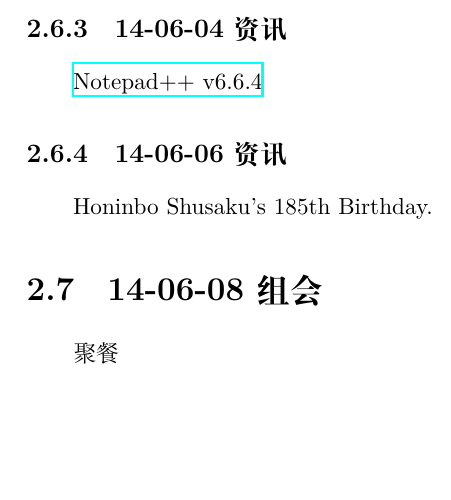
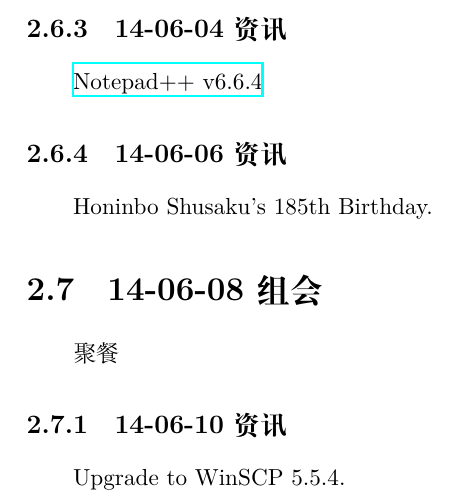
Before and after one commit to Rholais/debug-note, a LaTeX document (ISTC/140523Report/template_Report.tex): part of page 21 of 21, cut so that both start at the same text, the shorter picture padded with empty space. Compiled offline with XeLaTeX.

Commit message:
Update template_Report.tex
Upgrade to WinSCP 5.5.4

```diff
--- a/ISTC/140523Report/template_Report.tex
+++ b/ISTC/140523Report/template_Report.tex
@@ -358,4 +358,6 @@
 		Honinbo Shusaku's 185th Birthday.
 \section{14-06-08 组会}
 	聚餐~
+	\subsection{14-06-10 资讯}
+		Upgrade to WinSCP 5.5.4.
 \end{document}
```
